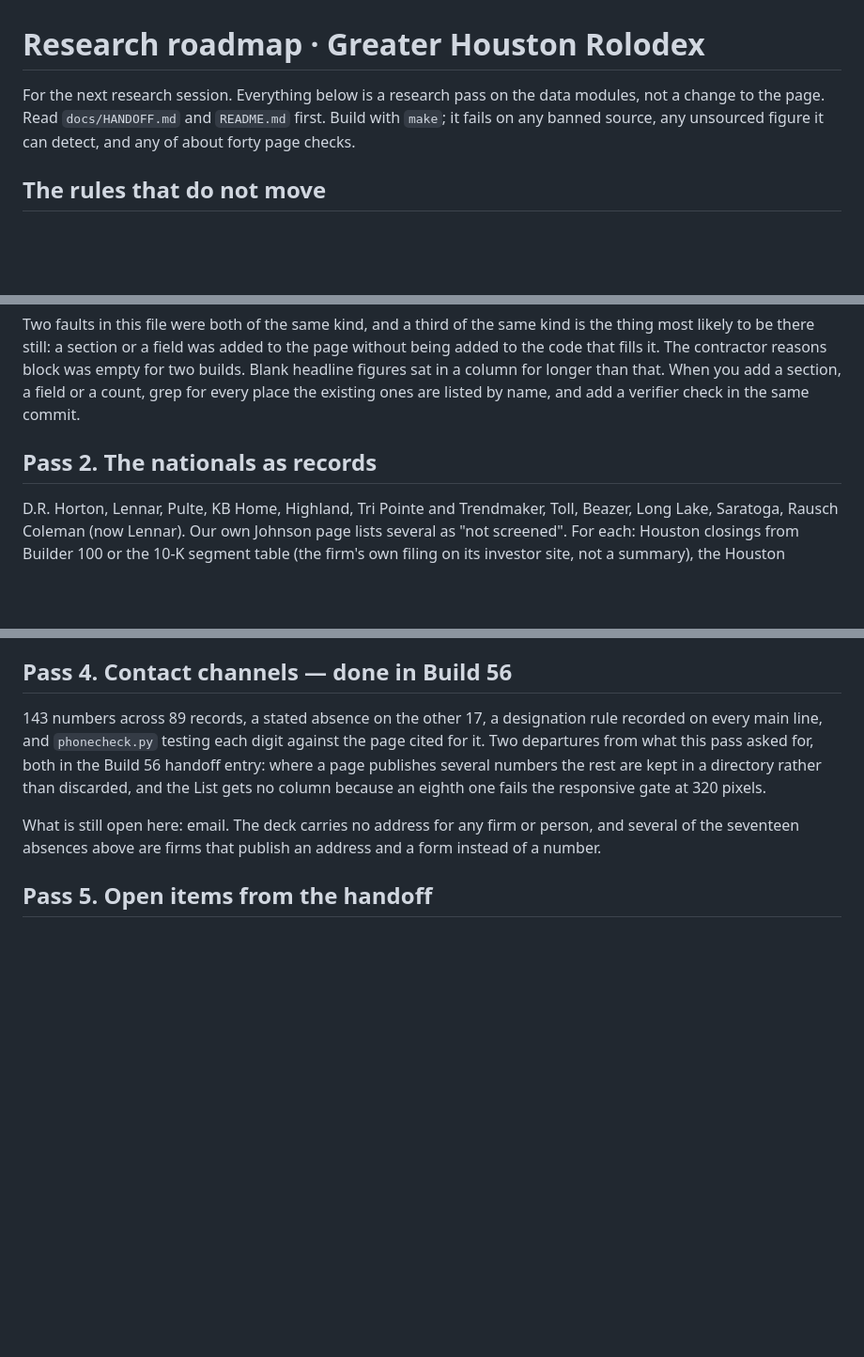
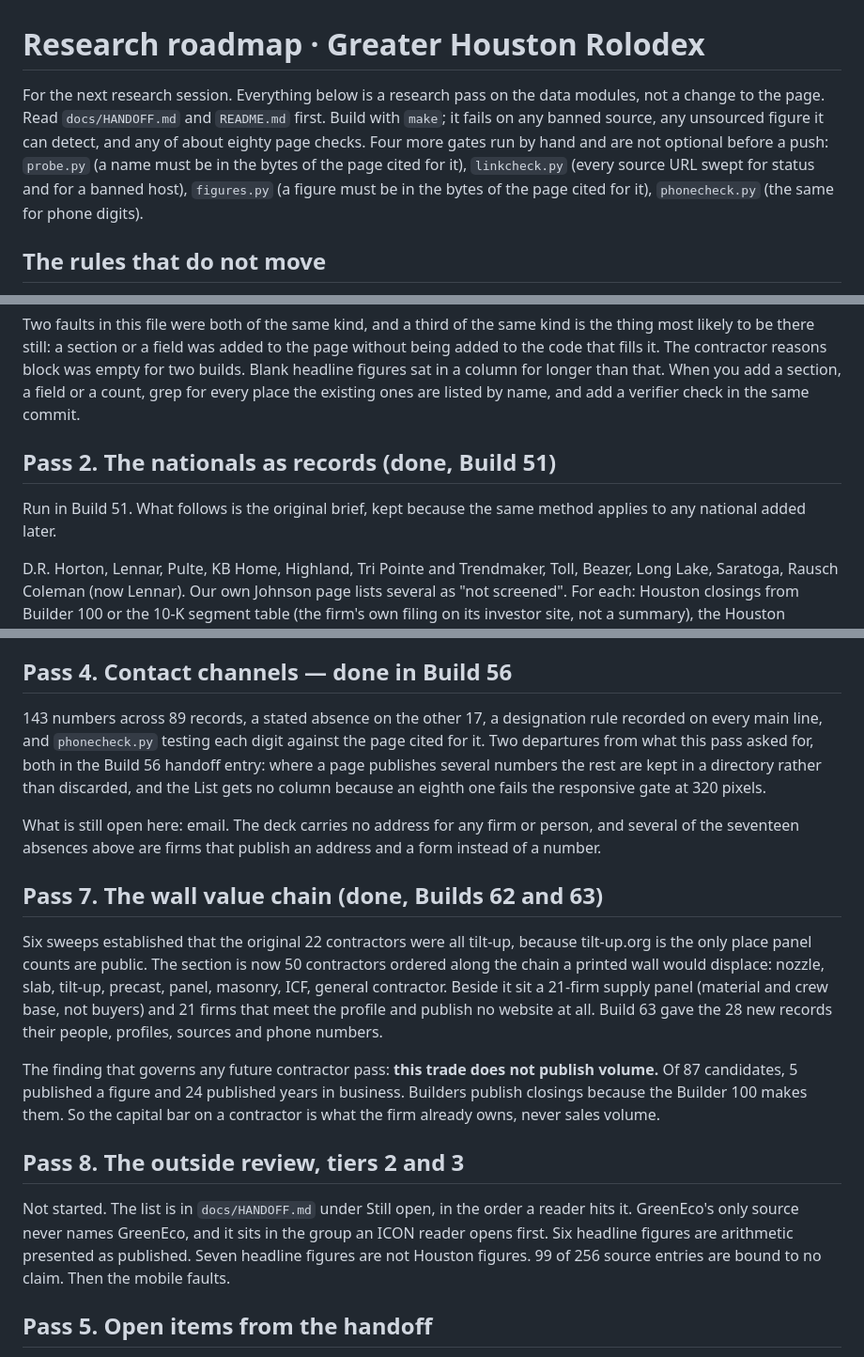
Before and after one commit to ibarzabalhec/houston-3d-rolodex, a Markdown page: docs/ROADMAP.md, 3 parts joined by grey strips. Shown at 94% size. Drawn GitHub-style; blank space fills up the shorter version.

Commit message:
Handoff and roadmap brought up to Build 64
Where it lives now carries the artifact URL and version, the live
Pages site, and the repository with the reason the push is run by
hand. Live numbers recomputed from the shipped data: 124 firms, 50
contractors ordered along the wall value chain, 295 contacts, 63
firms with a decision-maker. Files and chain names trades2, supply
and wall_people, and states all five gates rather than one. Still
open carries tiers 2 and 3 of the outside review in the order a
reader hits them. Build 59 moved into the descending run. The
roadmap marks pass 2 done, adds pass 7 (the wall value chain, with
the finding that this trade does not publish volume) and pass 8
(the review tiers).

Co-Authored-By: Claude Opus 5 <noreply@anthropic.com>
Claude-Session: https://claude.ai/code/session_01NR5Yz6eHWvRJ2ZJ71kQKG5

```diff
--- a/docs/ROADMAP.md
+++ b/docs/ROADMAP.md
@@ -1,6 +1,6 @@
 # Research roadmap · Greater Houston Rolodex
 
-For the next research session. Everything below is a research pass on the data modules, not a change to the page. Read `docs/HANDOFF.md` and `README.md` first. Build with `make`; it fails on any banned source, any unsourced figure it can detect, and any of about forty page checks.
+For the next research session. Everything below is a research pass on the data modules, not a change to the page. Read `docs/HANDOFF.md` and `README.md` first. Build with `make`; it fails on any banned source, any unsourced figure it can detect, and any of about eighty page checks. Four more gates run by hand and are not optional before a push: `probe.py` (a name must be in the bytes of the page cited for it), `linkcheck.py` (every source URL swept for status and for a banned host), `figures.py` (a figure must be in the bytes of the page cited for it), `phonecheck.py` (the same for phone digits).
 
 ## The rules that do not move
 
@@ -20,7 +20,11 @@ Run `make` first. It builds, writes the workbook and runs about fifty headless c
 
 Two faults in this file were both of the same kind, and a third of the same kind is the thing most likely to be there still: a section or a field was added to the page without being added to the code that fills it. The contractor reasons block was empty for two builds. Blank headline figures sat in a column for longer than that. When you add a section, a field or a count, grep for every place the existing ones are listed by name, and add a verifier check in the same commit.
 
-## Pass 2. The nationals as records
+## Pass 2. The nationals as records (done, Build 51)
+
+Run in Build 51. What follows is the original brief, kept because the same
+method applies to any national added later.
+
 
 D.R. Horton, Lennar, Pulte, KB Home, Highland, Tri Pointe and Trendmaker, Toll, Beazer, Long Lake, Saratoga, Rausch Coleman (now Lennar). Our own Johnson page lists several as "not screened". For each: Houston closings from Builder 100 or the 10-K segment table (the firm's own filing on its investor site, not a summary), the Houston division president and VP of construction from the firm's own division page or a dated release, where the wall assembly is decided (corporate or division, from the 10-K or a stated purchasing structure), and any printed-wall or method statement on record. Lennar's Wolf Ranch and D.R. Horton's Apis Cor investment are already in the field; the record should carry the source line, not the interpretation. They go into the national section, which already exists.
 
@@ -41,6 +45,29 @@ What is still open here: email. The deck carries no address for any firm or
 person, and several of the seventeen absences above are firms that publish an
 address and a form instead of a number.
 
+## Pass 7. The wall value chain (done, Builds 62 and 63)
+
+Six sweeps established that the original 22 contractors were all tilt-up, because
+tilt-up.org is the only place panel counts are public. The section is now 50
+contractors ordered along the chain a printed wall would displace: nozzle, slab,
+tilt-up, precast, panel, masonry, ICF, general contractor. Beside it sit a 21-firm
+supply panel (material and crew base, not buyers) and 21 firms that meet the
+profile and publish no website at all. Build 63 gave the 28 new records their
+people, profiles, sources and phone numbers.
+
+The finding that governs any future contractor pass: **this trade does not publish
+volume.** Of 87 candidates, 5 published a figure and 24 published years in
+business. Builders publish closings because the Builder 100 makes them. So the
+capital bar on a contractor is what the firm already owns, never sales volume.
+
+## Pass 8. The outside review, tiers 2 and 3
+
+Not started. The list is in `docs/HANDOFF.md` under Still open, in the order a
+reader hits it. GreenEco's only source never names GreenEco, and it sits in the
+group an ICON reader opens first. Six headline figures are arithmetic presented as
+published. Seven headline figures are not Houston figures. 99 of 256 source
+entries are bound to no claim. Then the mobile faults.
+
 ## Pass 5. Open items from the handoff
 
 LinkedIn, firm-site or dated-release evidence for Matthew Roland and Diane Danilov (Westin), Christian Sommer and Keith Blum, Patrick Mustoe and Art Maya, Katy Hawes and Matt Norris (Jamestown), Stephen Ray (Smith Douglas), Jordan York. Annual volume for Tricoast, J. Patrick, Ravenna, GreenEco. Brohn's purchasing structure after the HistoryMaker deal. Westin's VP of Construction is the one decider on the page with no source; find one or remove the decider mark. Camillo: a construction or purchasing lead for Legend Homes or SimplyHome, from the firm's own pages only. Wan Bridge: which entity contracts, Wan Bridge or AiWB; the firm's own site, its releases, and the Texas SOS filing are the sources.
```
